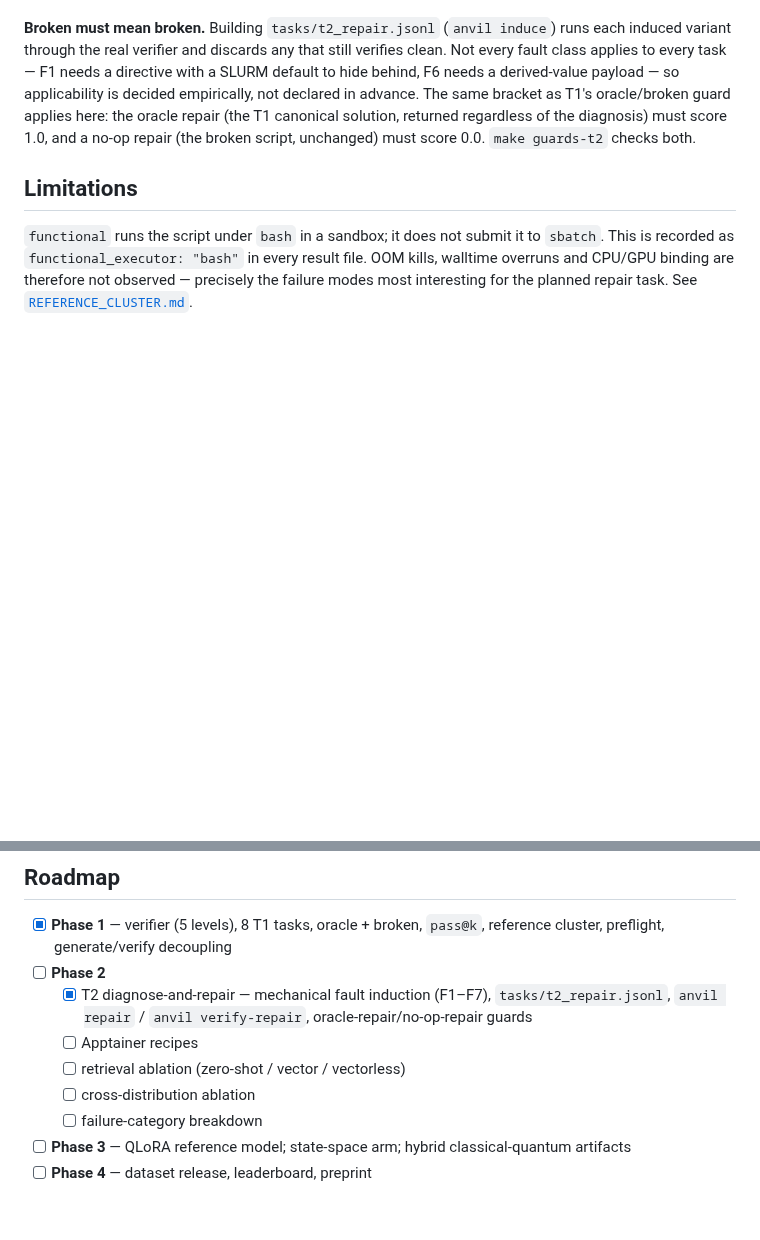
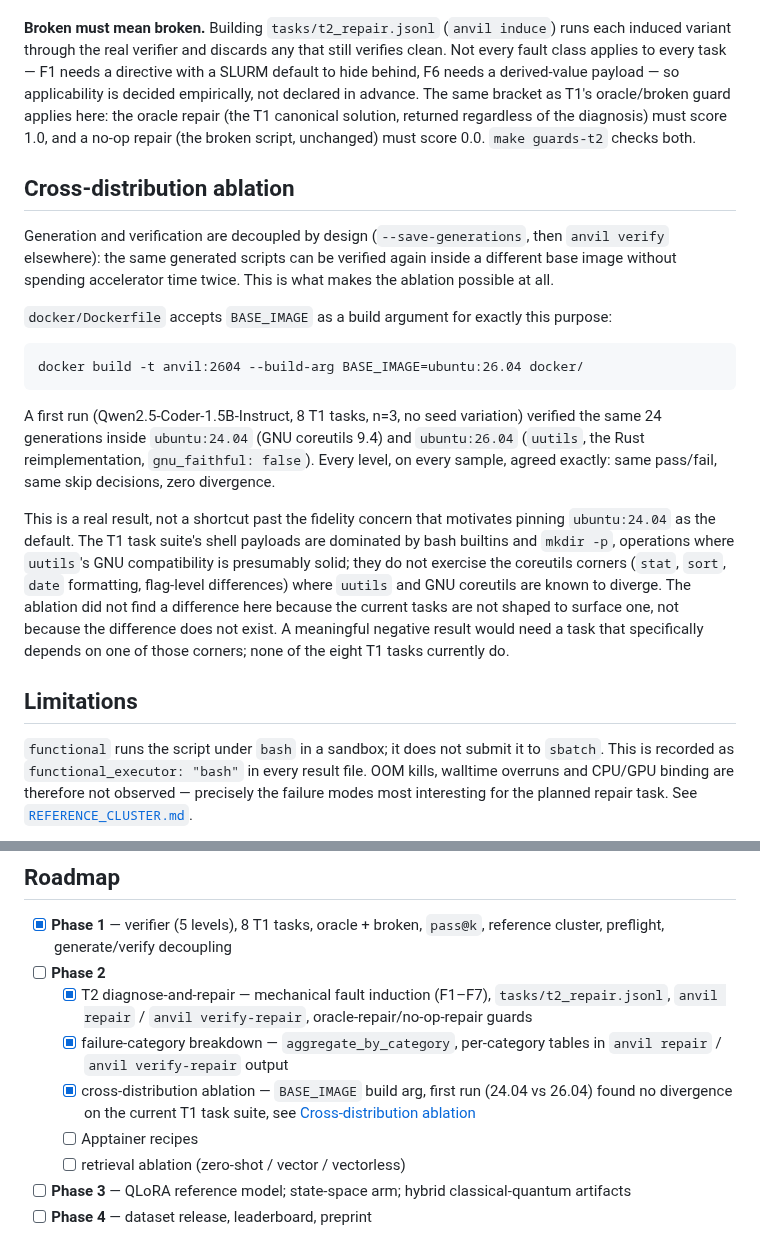
Before and after one commit to antoniorotundo2/anvil, a Markdown page: docs/DESIGN.md, 2 parts joined by grey strips. GitHub-like rendering; blank space fills up the shorter version.

Commit message:
document cross-distribution ablation, update roadmap

````diff
--- a/docs/DESIGN.md
+++ b/docs/DESIGN.md
@@ -118,6 +118,32 @@ bracket as T1's oracle/broken guard applies here: the oracle repair (the T1 cano
 returned regardless of the diagnosis) must score 1.0, and a no-op repair (the broken script,
 unchanged) must score 0.0. `make guards-t2` checks both.
 
+## Cross-distribution ablation
+
+Generation and verification are decoupled by design (`--save-generations`, then `anvil verify`
+elsewhere): the same generated scripts can be verified again inside a different base image
+without spending accelerator time twice. This is what makes the ablation possible at all.
+
+`docker/Dockerfile` accepts `BASE_IMAGE` as a build argument for exactly this purpose:
+
+```
+docker build -t anvil:2604 --build-arg BASE_IMAGE=ubuntu:26.04 docker/
+```
+
+A first run (Qwen2.5-Coder-1.5B-Instruct, 8 T1 tasks, n=3, no seed variation) verified the same
+24 generations inside `ubuntu:24.04` (GNU coreutils 9.4) and `ubuntu:26.04` (`uutils`, the Rust
+reimplementation, `gnu_faithful: false`). Every level, on every sample, agreed exactly: same
+pass/fail, same skip decisions, zero divergence.
+
+This is a real result, not a shortcut past the fidelity concern that motivates pinning
+`ubuntu:24.04` as the default. The T1 task suite's shell payloads are dominated by bash builtins
+and `mkdir -p`, operations where `uutils`'s GNU compatibility is presumably solid; they do not
+exercise the coreutils corners (`stat`, `sort`, `date` formatting, flag-level differences) where
+`uutils` and GNU coreutils are known to diverge. The ablation did not find a difference here
+because the current tasks are not shaped to surface one, not because the difference does not
+exist. A meaningful negative result would need a task that specifically depends on one of those
+corners; none of the eight T1 tasks currently do.
+
 ## Limitations
 
 `functional` runs the script under `bash` in a sandbox; it does not submit it to `sbatch`. This is
@@ -136,10 +162,13 @@ say so plainly.
 - [ ] **Phase 2**
   - [x] T2 diagnose-and-repair — mechanical fault induction (F1–F7), `tasks/t2_repair.jsonl`,
         `anvil repair` / `anvil verify-repair`, oracle-repair/no-op-repair guards
+  - [x] failure-category breakdown — `aggregate_by_category`, per-category tables in
+        `anvil repair` / `anvil verify-repair` output
+  - [x] cross-distribution ablation — `BASE_IMAGE` build arg, first run (24.04 vs 26.04) found
+        no divergence on the current T1 task suite, see [Cross-distribution
+        ablation](#cross-distribution-ablation)
   - [ ] Apptainer recipes
   - [ ] retrieval ablation (zero-shot / vector / vectorless)
-  - [ ] cross-distribution ablation
-  - [ ] failure-category breakdown
 - [ ] **Phase 3** — QLoRA reference model; state-space arm; hybrid classical-quantum artifacts
 - [ ] **Phase 4** — dataset release, leaderboard, preprint
 
````
